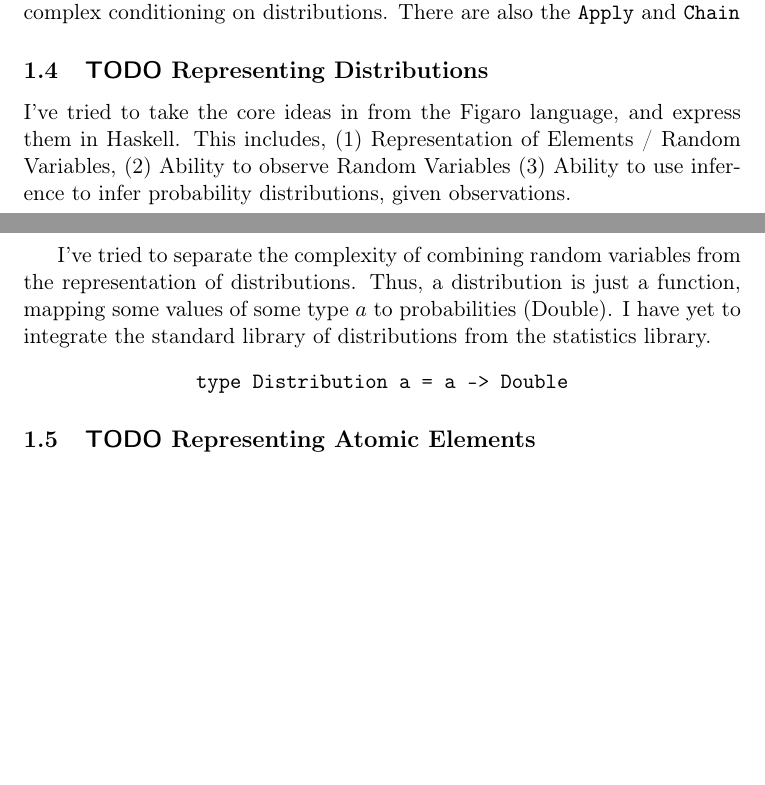
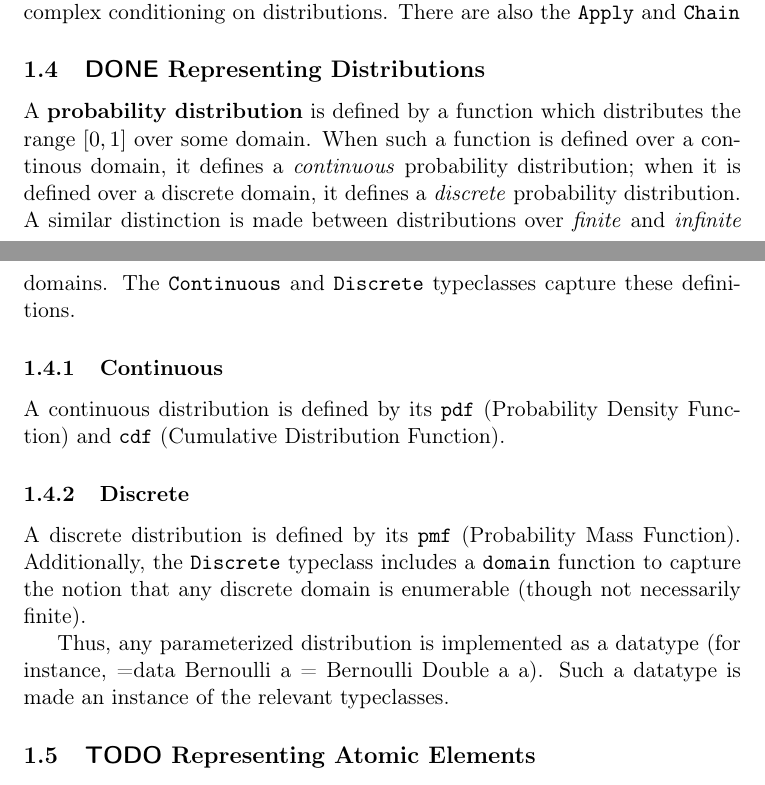
Before and after one commit to dhruvrajan/probabilistic-haskell, a LaTeX document (logs/plan.tex): two parts of pages 2 and 3 of 6, joined at a grey line, cut so that both start at the same text, the shorter picture padded with empty space. The pictures show the PDF file logs/plan.pdf that the author committed with the source.

Commit message:
updated Distribution portion of planning document

```diff
--- a/logs/plan.tex
+++ b/logs/plan.tex
@@ -68,16 +68,27 @@ are also the \texttt{Apply} and \texttt{Chain}
 \label{sec-1-4}
-I've tried to take the core ideas in from the Figaro language, and express
-them in Haskell. This includes, (1) Representation of Elements / Random Variables,
-(2) Ability to observe Random Variables (3) Ability to use inference to infer
-probability distributions, given observations.
+A \textbf{probability distribution} is defined by a function which
+distributes the range $[0, 1]$ over some domain. When such a
+function is defined over a continous domain, it defines a
+\emph{continuous} probability distribution; when it is defined over a
+discrete domain, it defines a \emph{discrete} probability
+distribution. A similar distinction is made between distributions
+over \emph{finite} and \emph{infinite} domains. The \texttt{Continuous} and
+\texttt{Discrete} typeclasses capture these definitions.
+\subsubsection{Continuous}
+\label{sec-1-4-1}
+A continuous distribution is defined by its \texttt{pdf} (Probability
+Density Function) and \texttt{cdf} (Cumulative Distribution Function).
+\subsubsection{Discrete}
+\label{sec-1-4-2}
+A discrete distribution is defined by its \texttt{pmf} (Probability
+Mass Function). Additionally, the \texttt{Discrete} typeclass includes
+a \texttt{domain} function to capture the notion that any discrete
+domain is enumerable (though not necessarily finite).
 
-I've tried to separate the complexity of combining random variables from
-the representation of distributions. Thus, a distribution is just a function,
-mapping some values of some type $a$ to probabilities (\s{Double}). I have yet
-to integrate the standard library of distributions from the statistics library.
-\begin{center}
-\texttt{type Distribution a = a -> Double}
-\end{center}
+Thus, any parameterized distribution is implemented as a datatype
+(for instance, =data Bernoulli a = Bernoulli Double a a). Such
+a datatype is made an instance of the relevant typeclasses.
+
 
 \subsection{{\bfseries\sffamily TODO} Representing Atomic Elements}
 \label{sec-1-5}
```
Also changed, not shown: logs/plan.pdf, logs/plan.tex (6 more changed lines), 1 other file.
